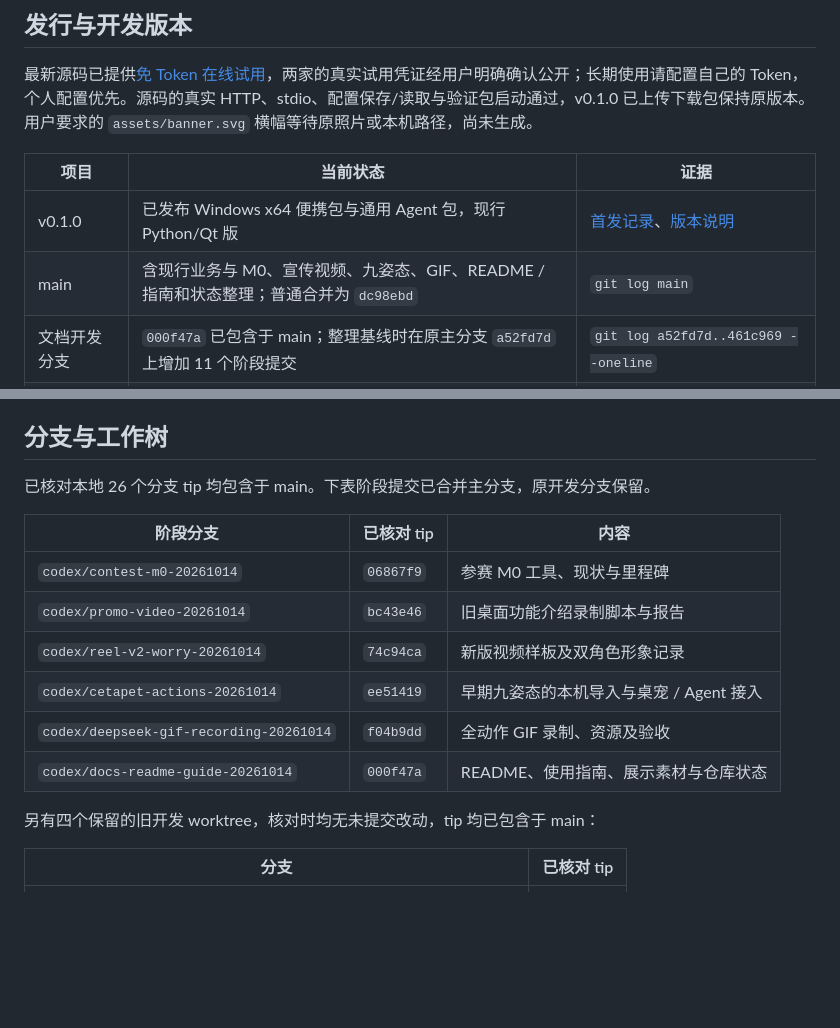
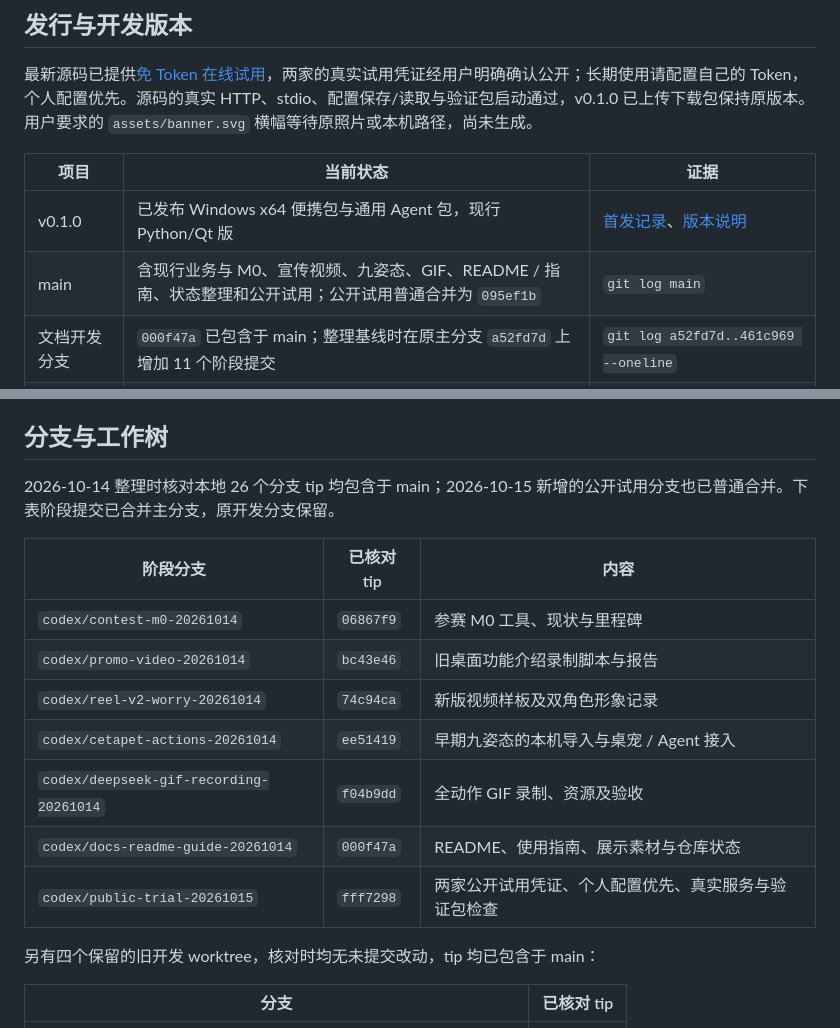
Before and after one commit to songconmaisaix31-design/mcpet, a Markdown page: STATUS.md, 2 parts joined by grey strips. Drawn GitHub-style; blank space fills up the shorter version.

Commit message:
docs: 更新主分支试用状态与阶段记录

```diff
--- a/STATUS.md
+++ b/STATUS.md
@@ -9,7 +9,7 @@
 | 项目 | 当前状态 | 证据 |
 |---|---|---|
 | v0.1.0 | 已发布 Windows x64 便携包与通用 Agent 包，现行 Python/Qt 版 | [首发记录](docs/FIRST-RELEASE.md)、[版本说明](docs/releases/v0.1.0.md) |
-| main | 含现行业务与 M0、宣传视频、九姿态、GIF、README / 指南和状态整理；普通合并为 `dc98ebd` | `git log main` |
+| main | 含现行业务与 M0、宣传视频、九姿态、GIF、README / 指南、状态整理和公开试用；公开试用普通合并为 `095ef1b` | `git log main` |
 | 文档开发分支 | `000f47a` 已包含于 main；整理基线时在原主分支 `a52fd7d` 上增加 11 个阶段提交 | `git log a52fd7d..461c969 --oneline` |
 | Tauri 参赛版本 | M0 报告与工具映射完成，等待阶段确认；M1～M5 尚未实施 | [M0 报告](docs/contest/M0-REPORT.md) |
 | 新版发布视频 | 余额样板、双角色与九姿态预览已实现，等待画风与声音确认 | [视频说明](videos/mcpet-reel/README.md)、[验收报告](videos/mcpet-reel/REPORT.md) |
@@ -37,7 +37,7 @@
 
 ## 分支与工作树
 
-已核对本地 26 个分支 tip 均包含于 main。下表阶段提交已合并主分支，原开发分支保留。
+2026-10-14 整理时核对本地 26 个分支 tip 均包含于 main；2026-10-15 新增的公开试用分支也已普通合并。下表阶段提交已合并主分支，原开发分支保留。
 
 | 阶段分支 | 已核对 tip | 内容 |
 |---|---|---|
@@ -47,6 +47,7 @@
 | `codex/cetapet-actions-20261014` | `ee51419` | 早期九姿态的本机导入与桌宠 / Agent 接入 |
 | `codex/deepseek-gif-recording-20261014` | `f04b9dd` | 全动作 GIF 录制、资源及验收 |
 | `codex/docs-readme-guide-20261014` | `000f47a` | README、使用指南、展示素材与仓库状态 |
+| `codex/public-trial-20261015` | `fff7298` | 两家公开试用凭证、个人配置优先、真实服务与验证包检查 |
 
 另有四个保留的旧开发 worktree，核对时均无未提交改动，tip 均已包含于 main：
 
```
Also changed, not shown: HANDOFF.md (+1 -1 lines).
